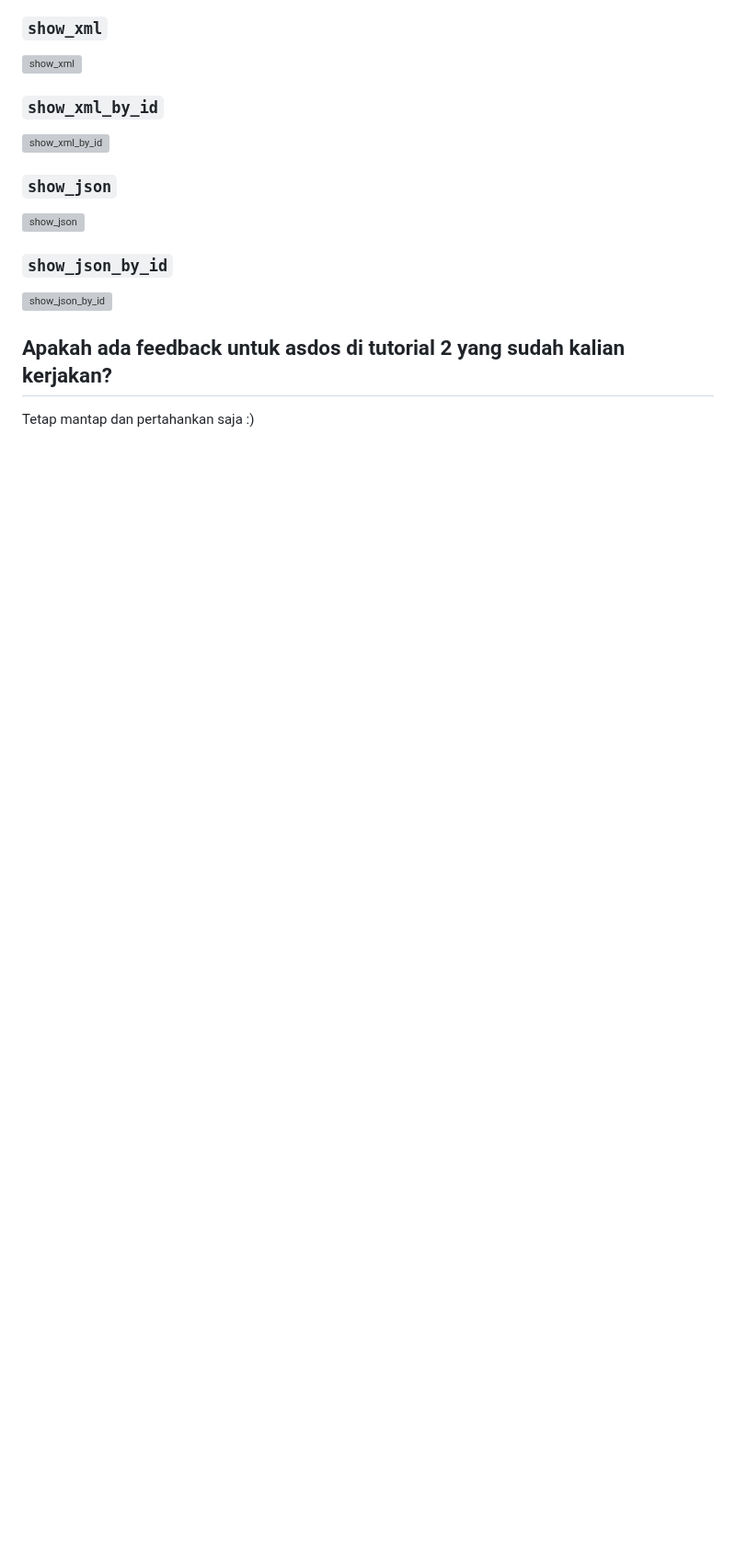
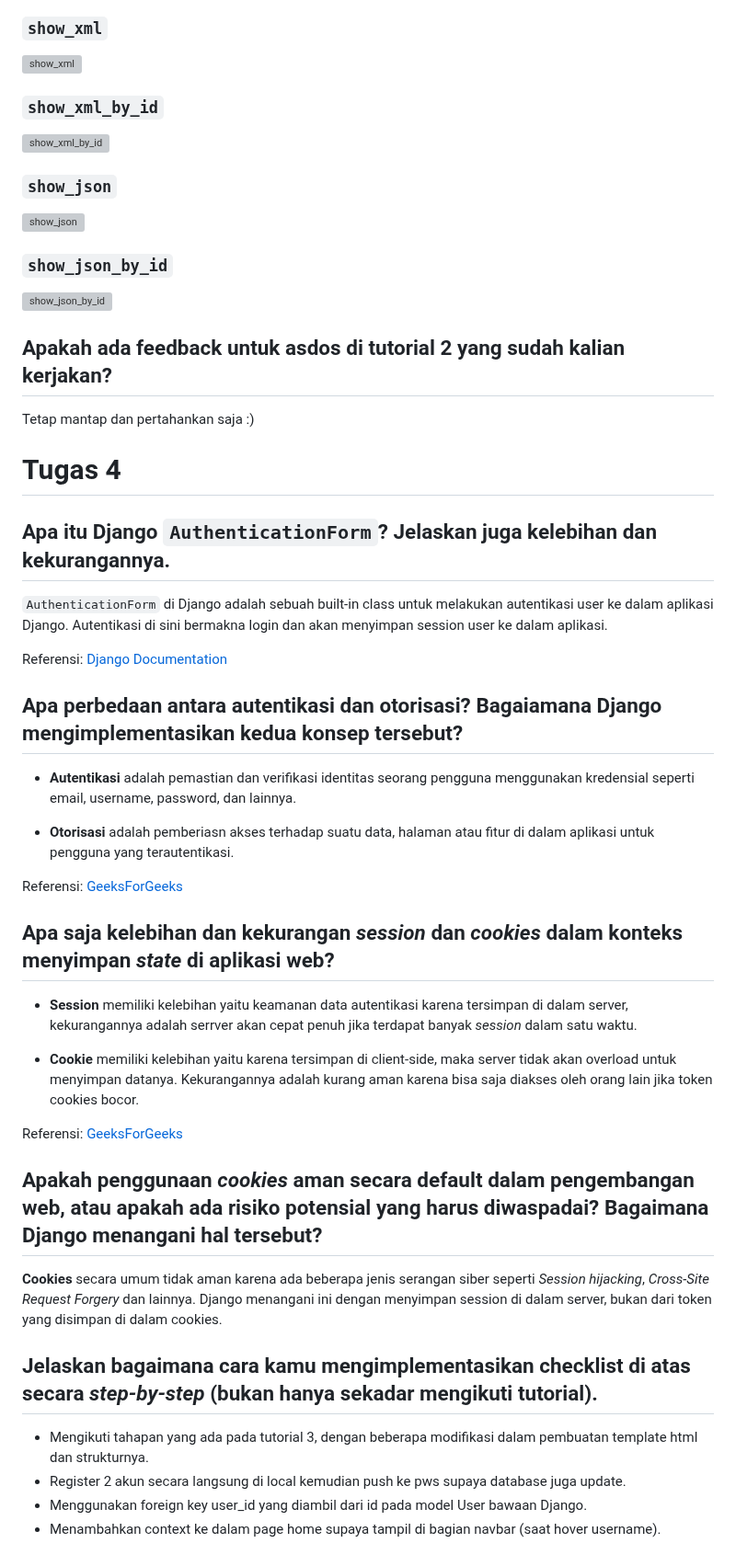
Before and after one commit to kimnzh/adidaru, a Markdown page: README.md, the part around the change. Shown at 92% size. Rendered like a GitHub page; blank space fills up the shorter version; grey boxes are pictures that could not be loaded.

Commit message:
chore: added README

```diff
--- a/README.md
+++ b/README.md
@@ -95,3 +95,38 @@ Untuk memvalidasi bahwa data yang diperoleh dari form tidak memberikan error apa
 ## Apakah ada feedback untuk asdos di tutorial 2 yang sudah kalian kerjakan?
 
 Tetap mantap dan pertahankan saja :)
+
+# Tugas 4
+
+## Apa itu Django `AuthenticationForm`? Jelaskan juga kelebihan dan kekurangannya.
+
+`AuthenticationForm` di Django adalah sebuah built-in class untuk melakukan autentikasi user ke dalam aplikasi Django. Autentikasi di sini bermakna login dan akan menyimpan session user ke dalam aplikasi.
+
+Referensi: [Django Documentation](https://docs.djangoproject.com/en/5.2/topics/auth/default/)
+
+## Apa perbedaan antara autentikasi dan otorisasi? Bagaiamana Django mengimplementasikan kedua konsep tersebut?
+
+- **Autentikasi** adalah pemastian dan verifikasi identitas seorang pengguna menggunakan kredensial seperti email, username, password, dan lainnya.
+
+- **Otorisasi** adalah pemberiasn akses terhadap suatu data, halaman atau fitur di dalam aplikasi untuk pengguna yang terautentikasi.
+
+Referensi: [GeeksForGeeks](https://www.geeksforgeeks.org/computer-networks/difference-between-authentication-and-authorization/)
+
+## Apa saja kelebihan dan kekurangan _session_ dan _cookies_ dalam konteks menyimpan _state_ di aplikasi web?
+
+- **Session** memiliki kelebihan yaitu keamanan data autentikasi karena tersimpan di dalam server, kekurangannya adalah serrver akan cepat penuh jika terdapat banyak _session_ dalam satu waktu.
+
+- **Cookie** memiliki kelebihan yaitu karena tersimpan di client-side, maka server tidak akan overload untuk menyimpan datanya. Kekurangannya adalah kurang aman karena bisa saja diakses oleh orang lain jika token cookies bocor.
+
+Referensi: [GeeksForGeeks](https://www.geeksforgeeks.org/javascript/difference-between-session-and-cookies/)
+
+## Apakah penggunaan _cookies_ aman secara default dalam pengembangan web, atau apakah ada risiko potensial yang harus diwaspadai? Bagaimana Django menangani hal tersebut?
+
+**Cookies** secara umum tidak aman karena ada beberapa jenis serangan siber seperti _Session hijacking_, _Cross-Site Request Forgery_ dan lainnya. Django menangani ini dengan menyimpan session di dalam server, bukan dari token yang disimpan di dalam cookies.
+
+## Jelaskan bagaimana cara kamu mengimplementasikan checklist di atas secara _step-by-step_ (bukan hanya sekadar mengikuti tutorial).
+
+- Mengikuti tahapan yang ada pada tutorial 3, dengan beberapa modifikasi dalam pembuatan template html dan strukturnya.
+- Register 2 akun secara langsung di local kemudian push ke pws supaya database juga update.
+- Menggunakan foreign key user_id yang diambil dari id pada model User bawaan Django.
+- Menambahkan context ke dalam page home supaya tampil di bagian navbar (saat hover username).
```
